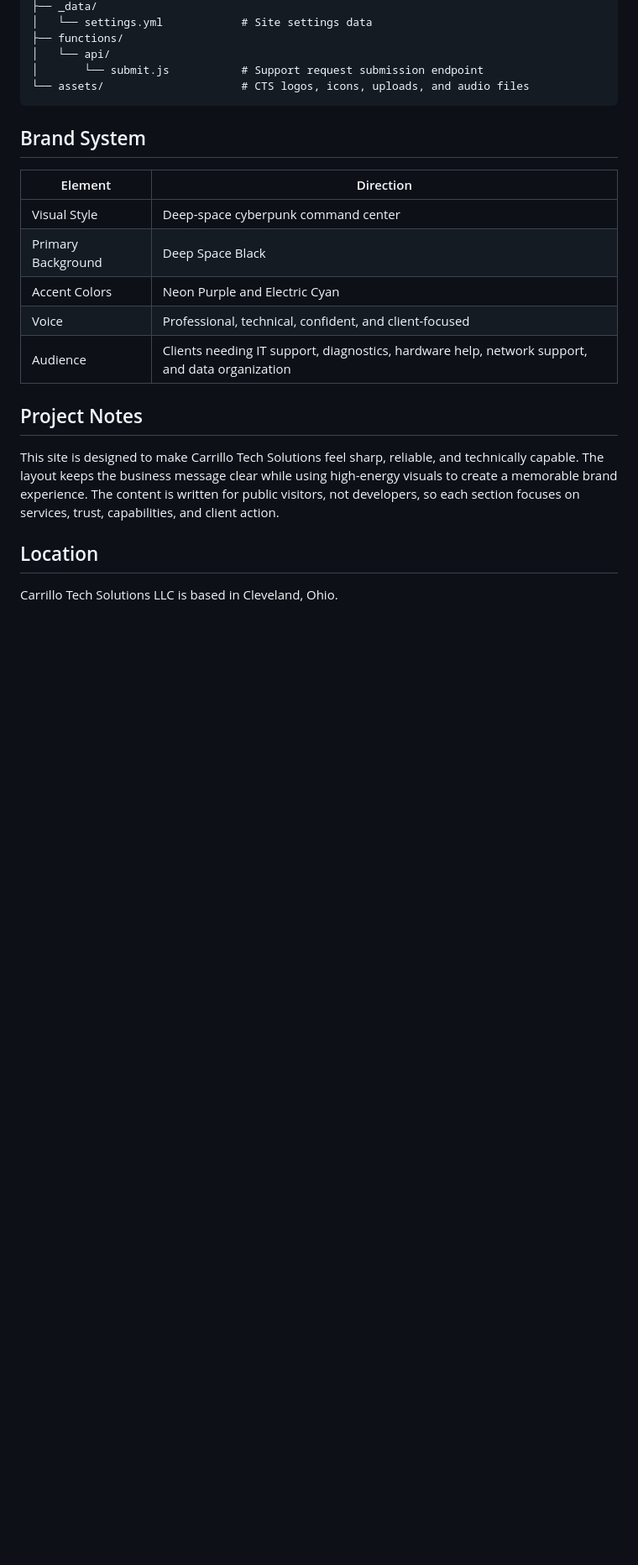
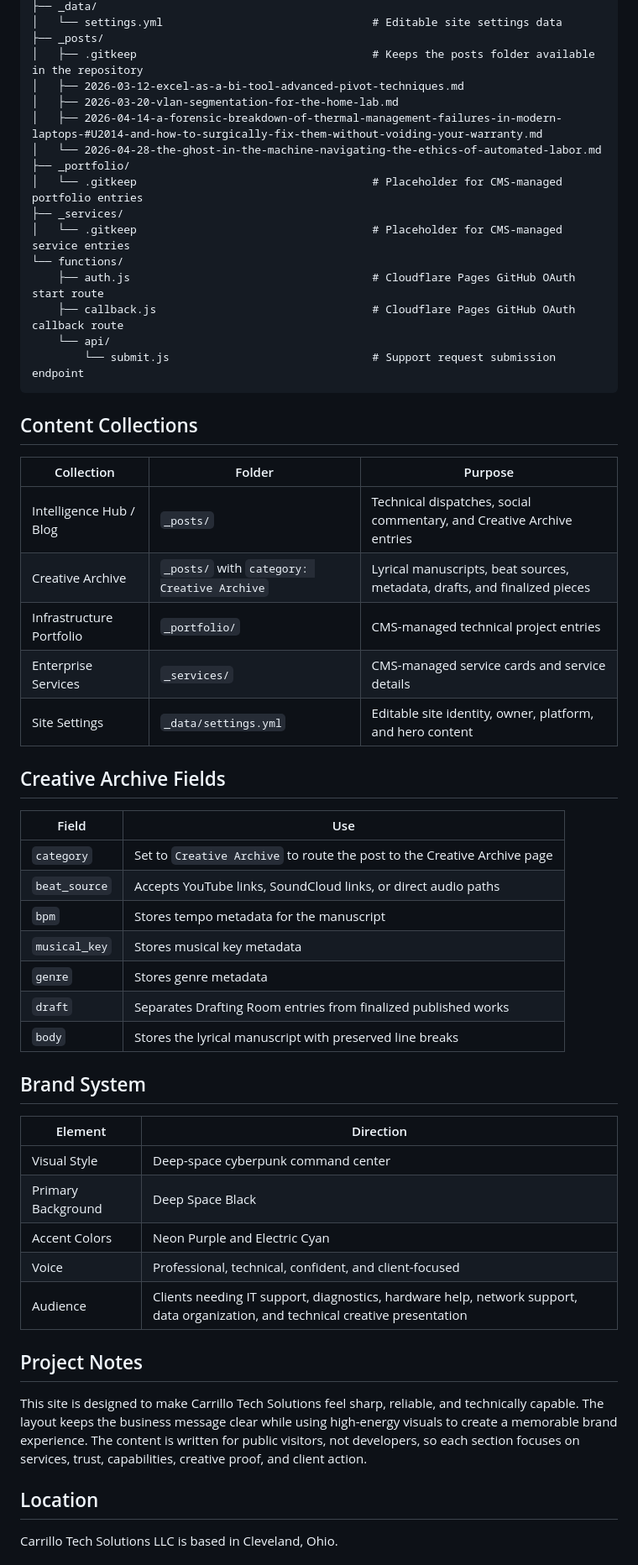
Before and after one commit to CarrilloTechLLC/CTS, a Markdown page: README.md, the part around one of its changes. Shown at 84% size. Drawn GitHub-style; blank space fills up the shorter version.

````diff
--- a/README.md
+++ b/README.md
@@ -45,10 +58,43 @@ CTS-main/
 ├── _data/
-│   └── settings.yml            # Site settings data
-├── functions/
-│   └── api/
-│       └── submit.js           # Support request submission endpoint
-└── assets/                     # CTS logos, icons, uploads, and audio files
+│   └── settings.yml                                # Editable site settings data
+├── _posts/
+│   ├── .gitkeep                                    # Keeps the posts folder available in the repository
+│   ├── 2026-03-12-excel-as-a-bi-tool-advanced-pivot-techniques.md
+│   ├── 2026-03-20-vlan-segmentation-for-the-home-lab.md
+│   ├── 2026-04-14-a-forensic-breakdown-of-thermal-management-failures-in-modern-laptops-#U2014-and-how-to-surgically-fix-them-without-voiding-your-warranty.md
+│   └── 2026-04-28-the-ghost-in-the-machine-navigating-the-ethics-of-automated-labor.md
+├── _portfolio/
+│   └── .gitkeep                                    # Placeholder for CMS-managed portfolio entries
+├── _services/
+│   └── .gitkeep                                    # Placeholder for CMS-managed service entries
+└── functions/
+    ├── auth.js                                     # Cloudflare Pages GitHub OAuth start route
+    ├── callback.js                                 # Cloudflare Pages GitHub OAuth callback route
+    └── api/
+        └── submit.js                               # Support request submission endpoint
 ```
+
+## Content Collections
+
+| Collection | Folder | Purpose |
+|---|---|---|
+| Intelligence Hub / Blog | `_posts/` | Technical dispatches, social commentary, and Creative Archive entries |
+| Creative Archive | `_posts/` with `category: Creative Archive` | Lyrical manuscripts, beat sources, metadata, drafts, and finalized pieces |
+| Infrastructure Portfolio | `_portfolio/` | CMS-managed technical project entries |
+| Enterprise Services | `_services/` | CMS-managed service cards and service details |
+| Site Settings | `_data/settings.yml` | Editable site identity, owner, platform, and hero content |
+
+## Creative Archive Fields
+
+| Field | Use |
+|---|---|
+| `category` | Set to `Creative Archive` to route the post to the Creative Archive page |
+| `beat_source` | Accepts YouTube links, SoundCloud links, or direct audio paths |
+| `bpm` | Stores tempo metadata for the manuscript |
+| `musical_key` | Stores musical key metadata |
+| `genre` | Stores genre metadata |
+| `draft` | Separates Drafting Room entries from finalized published works |
+| `body` | Stores the lyrical manuscript with preserved line breaks |
 
 ## Brand System
 
@@ -58,11 +104,11 @@ CTS-main/
 | Primary Background | Deep Space Black |
 | Accent Colors | Neon Purple and Electric Cyan |
 | Voice | Professional, technical, confident, and client-focused |
-| Audience | Clients needing IT support, diagnostics, hardware help, network support, and data organization |
+| Audience | Clients needing IT support, diagnostics, hardware help, network support, data organization, and technical creative presentation |
 
 ## Project Notes
 
-This site is designed to make Carrillo Tech Solutions feel sharp, reliable, and technically capable. The layout keeps the business message clear while using high-energy visuals to create a memorable brand experience. The content is written for public visitors, not developers, so each section focuses on services, trust, capabilities, and client action.
+This site is designed to make Carrillo Tech Solutions feel sharp, reliable, and technically capable. The layout keeps the business message clear while using high-energy visuals to create a memorable brand experience. The content is written for public visitors, not developers, so each section focuses on services, trust, capabilities, creative proof, and client action.
 
 ## Location
 
````
Also changed, not shown: other parts of README.md (+33 -20 lines).
